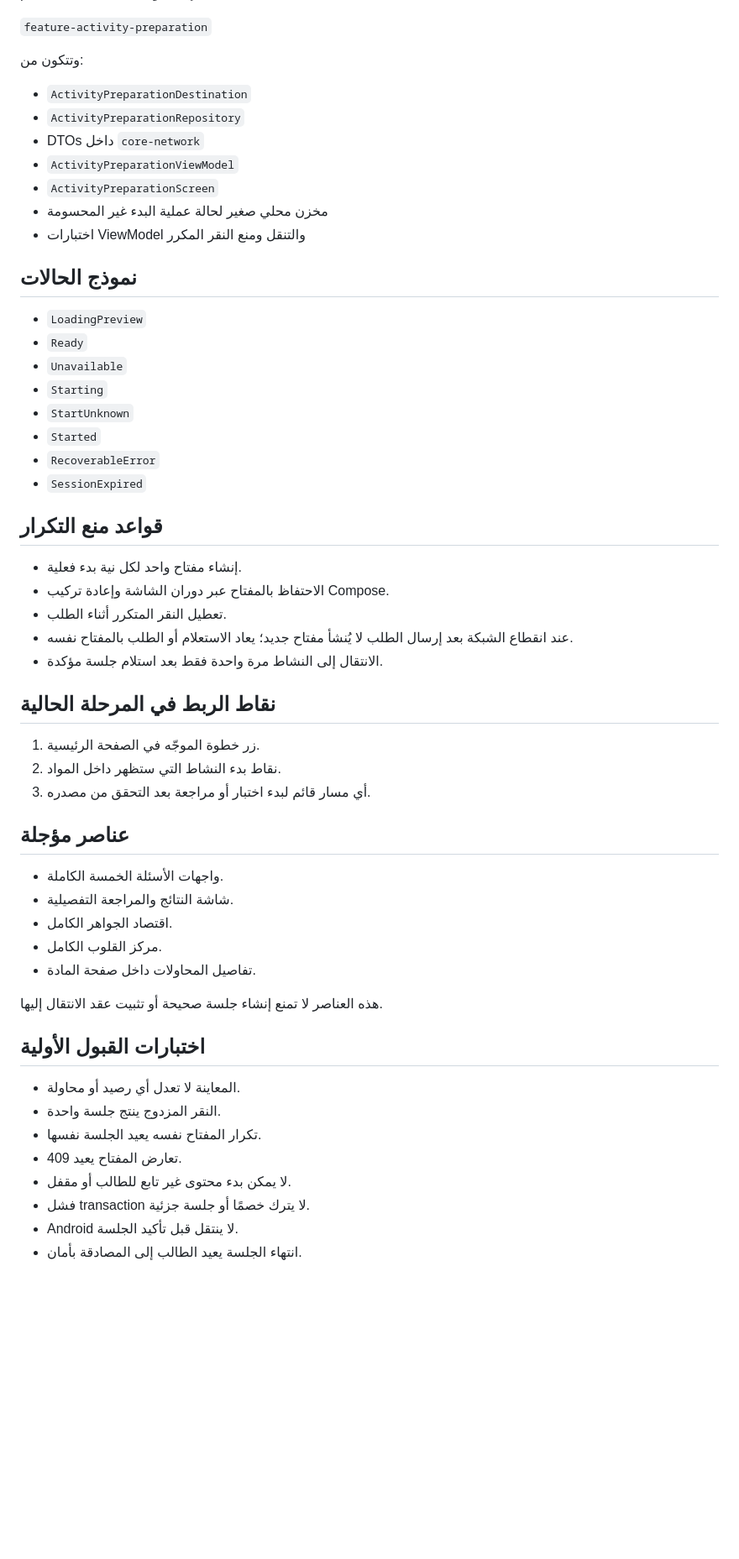
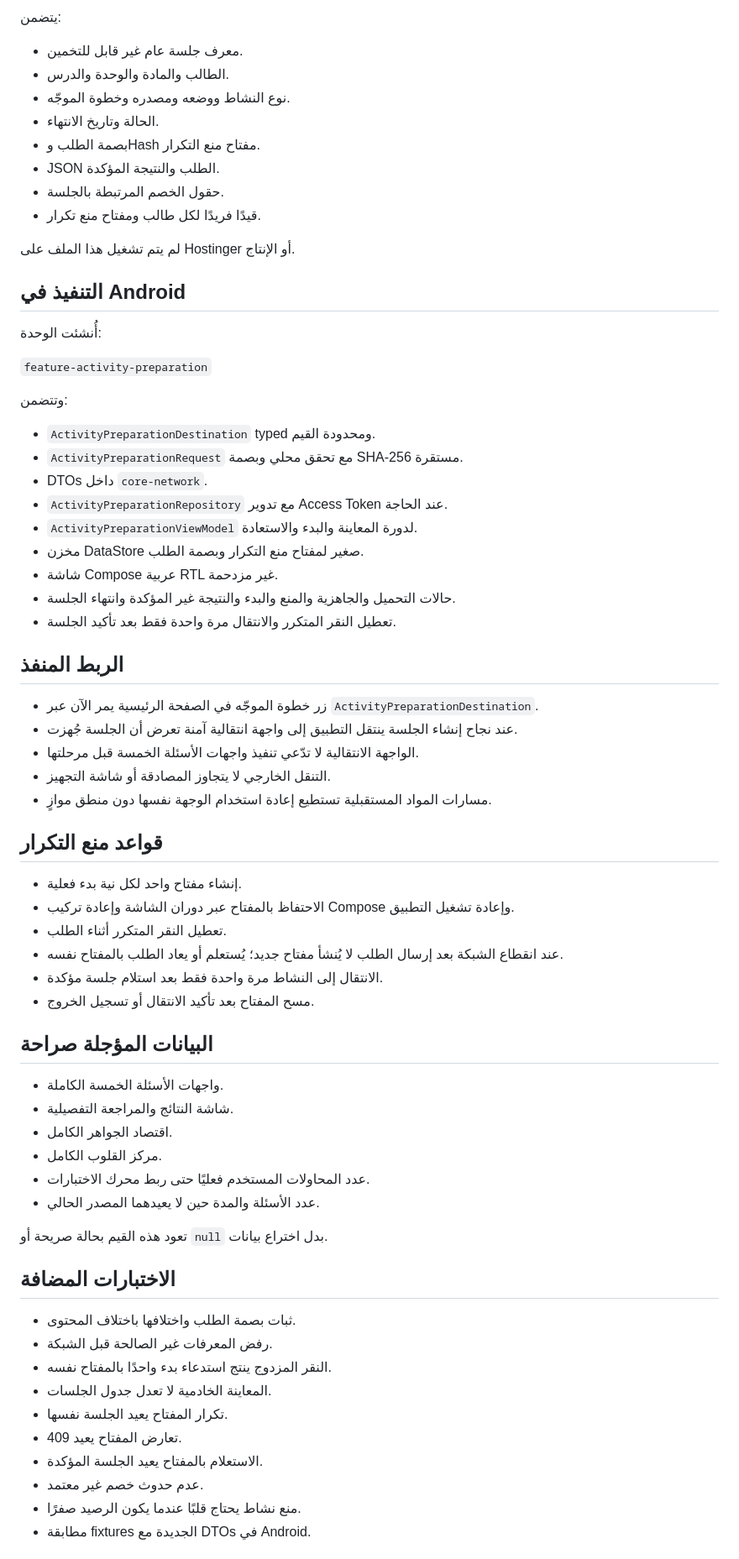
Before and after one commit to abokhatabcom-code/masary-android, a Markdown page: docs/PHASE_08_PRE_ACTIVITY_INVENTORY.md, the part around one of its changes. Shown at 84% size. Rendered like a GitHub page; blank space fills up the shorter version.

Commit message:
docs: record phase 08 implementation inventory

```diff
--- a/docs/PHASE_08_PRE_ACTIVITY_INVENTORY.md
+++ b/docs/PHASE_08_PRE_ACTIVITY_INVENTORY.md
@@ -61,59 +83,72 @@
+يتضمن:
+
+- معرف جلسة عام غير قابل للتخمين.
+- الطالب والمادة والوحدة والدرس.
+- نوع النشاط ووضعه ومصدره وخطوة الموجّه.
+- الحالة وتاريخ الانتهاء.
+- بصمة الطلب وHash مفتاح منع التكرار.
+- JSON الطلب والنتيجة المؤكدة.
+- حقول الخصم المرتبطة بالجلسة.
+- قيدًا فريدًا لكل طالب ومفتاح منع تكرار.
+
+لم يتم تشغيل هذا الملف على Hostinger أو الإنتاج.
+
+## التنفيذ في Android
+
+أُنشئت الوحدة:
 
 `feature-activity-preparation`
 
-وتتكون من:
+وتتضمن:
 
-- `ActivityPreparationDestination`
-- `ActivityPreparationRepository`
-- DTOs داخل `core-network`
-- `ActivityPreparationViewModel`
-- `ActivityPreparationScreen`
-- مخزن محلي صغير لحالة عملية البدء غير المحسومة
-- اختبارات ViewModel والتنقل ومنع النقر المكرر
+- `ActivityPreparationDestination` typed ومحدودة القيم.
+- `ActivityPreparationRequest` مع تحقق محلي وبصمة SHA-256 مستقرة.
+- DTOs داخل `core-network`.
+- `ActivityPreparationRepository` مع تدوير Access Token عند الحاجة.
+- `ActivityPreparationViewModel` لدورة المعاينة والبدء والاستعادة.
+- مخزن DataStore صغير لمفتاح منع التكرار وبصمة الطلب.
+- شاشة Compose عربية RTL غير مزدحمة.
+- حالات التحميل والجاهزية والمنع والبدء والنتيجة غير المؤكدة وانتهاء الجلسة.
+- تعطيل النقر المتكرر والانتقال مرة واحدة فقط بعد تأكيد الجلسة.
 
-## نموذج الحالات
+## الربط المنفذ
 
-- `LoadingPreview`
-- `Ready`
-- `Unavailable`
-- `Starting`
-- `StartUnknown`
-- `Started`
-- `RecoverableError`
-- `SessionExpired`
+- زر خطوة الموجّه في الصفحة الرئيسية يمر الآن عبر `ActivityPreparationDestination`.
+- عند نجاح إنشاء الجلسة ينتقل التطبيق إلى واجهة انتقالية آمنة تعرض أن الجلسة جُهزت.
+- الواجهة الانتقالية لا تدّعي تنفيذ واجهات الأسئلة الخمسة قبل مرحلتها.
+- التنقل الخارجي لا يتجاوز المصادقة أو شاشة التجهيز.
+- مسارات المواد المستقبلية تستطيع إعادة استخدام الوجهة نفسها دون منطق موازٍ.
 
 ## قواعد منع التكرار
 
 - إنشاء مفتاح واحد لكل نية بدء فعلية.
-- الاحتفاظ بالمفتاح عبر دوران الشاشة وإعادة تركيب Compose.
+- الاحتفاظ بالمفتاح عبر دوران الشاشة وإعادة تركيب Compose وإعادة تشغيل التطبيق.
 - تعطيل النقر المتكرر أثناء الطلب.
-- عند انقطاع الشبكة بعد إرسال الطلب لا يُنشأ مفتاح جديد؛ يعاد الاستعلام أو الطلب بالمفتاح نفسه.
+- عند انقطاع الشبكة بعد إرسال الطلب لا يُنشأ مفتاح جديد؛ يُستعلم أو يعاد الطلب بالمفتاح نفسه.
 - الانتقال إلى النشاط مرة واحدة فقط بعد استلام جلسة مؤكدة.
+- مسح المفتاح بعد تأكيد الانتقال أو تسجيل الخروج.
 
-## نقاط الربط في المرحلة الحالية
-
-1. زر خطوة الموجّه في الصفحة الرئيسية.
-2. نقاط بدء النشاط التي ستظهر داخل المواد.
-3. أي مسار قائم لبدء اختبار أو مراجعة بعد التحقق من مصدره.
-
-## عناصر مؤجلة
+## البيانات المؤجلة صراحة
 
 - واجهات الأسئلة الخمسة الكاملة.
 - شاشة النتائج والمراجعة التفصيلية.
 - اقتصاد الجواهر الكامل.
 - مركز القلوب الكامل.
-- تفاصيل المحاولات داخل صفحة المادة.
+- عدد المحاولات المستخدم فعليًا حتى ربط محرك الاختبارات.
+- عدد الأسئلة والمدة حين لا يعيدهما المصدر الحالي.
 
-هذه العناصر لا تمنع إنشاء جلسة صحيحة أو تثبيت عقد الانتقال إليها.
+تعود هذه القيم بحالة صريحة أو `null` بدل اختراع بيانات.
 
-## اختبارات القبول الأولية
+## الاختبارات المضافة
 
-- المعاينة لا تعدل أي رصيد أو محاولة.
-- النقر المزدوج ينتج جلسة واحدة.
-- تكرار المفتاح نفسه يعيد الجلسة نفسها.
+- ثبات بصمة الطلب واختلافها باختلاف المحتوى.
+- رفض المعرفات غير الصالحة قبل الشبكة.
+- النقر المزدوج ينتج استدعاء بدء واحدًا بالمفتاح نفسه.
+- المعاينة الخادمية لا تعدل جدول الجلسات.
+- تكرار المفتاح يعيد الجلسة نفسها.
 - تعارض المفتاح يعيد 409.
-- لا يمكن بدء محتوى غير تابع للطالب أو مقفل.
-- فشل transaction لا يترك خصمًا أو جلسة جزئية.
-- Android لا ينتقل قبل تأكيد الجلسة.
-- انتهاء الجلسة يعيد الطالب إلى المصادقة بأمان.
+- الاستعلام بالمفتاح يعيد الجلسة المؤكدة.
+- عدم حدوث خصم غير معتمد.
+- منع نشاط يحتاج قلبًا عندما يكون الرصيد صفرًا.
+- مطابقة fixtures الجديدة مع DTOs في Android.
 
```
Also changed, not shown: other parts of docs/PHASE_08_PRE_ACTIVITY_INVENTORY.md (+49 -26 lines).
